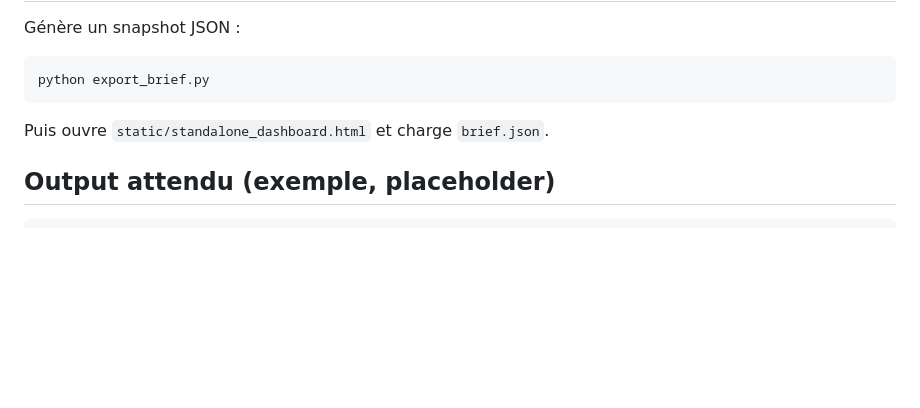
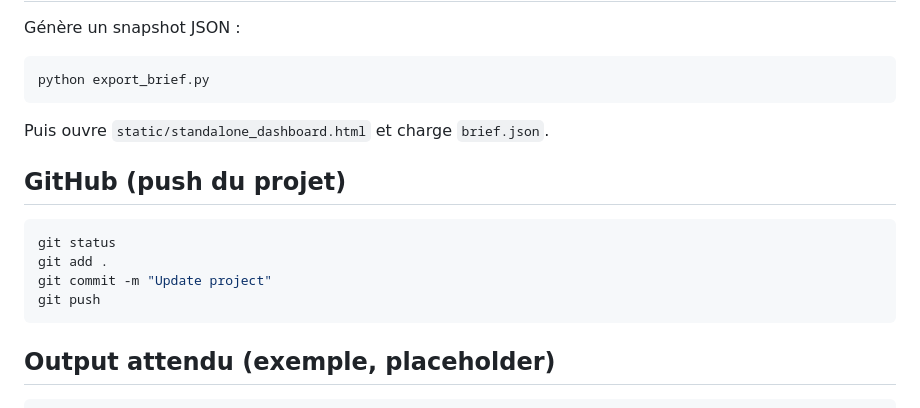
Before and after one commit to nicolasdbs8/tradingbriefdashboard, a Markdown page: README.md, the part around the change. Rendered like a GitHub page; blank space fills up the shorter version.

Commit message:
Update project

````diff
--- a/README.md
+++ b/README.md
@@ -175,6 +175,14 @@ python export_brief.py
 
 Puis ouvre `static/standalone_dashboard.html` et charge `brief.json`.
 
+## GitHub (push du projet)
+```bash
+git status
+git add .
+git commit -m "Update project"
+git push
+```
+
 ## Output attendu (exemple, placeholder)
 
 ```
````
